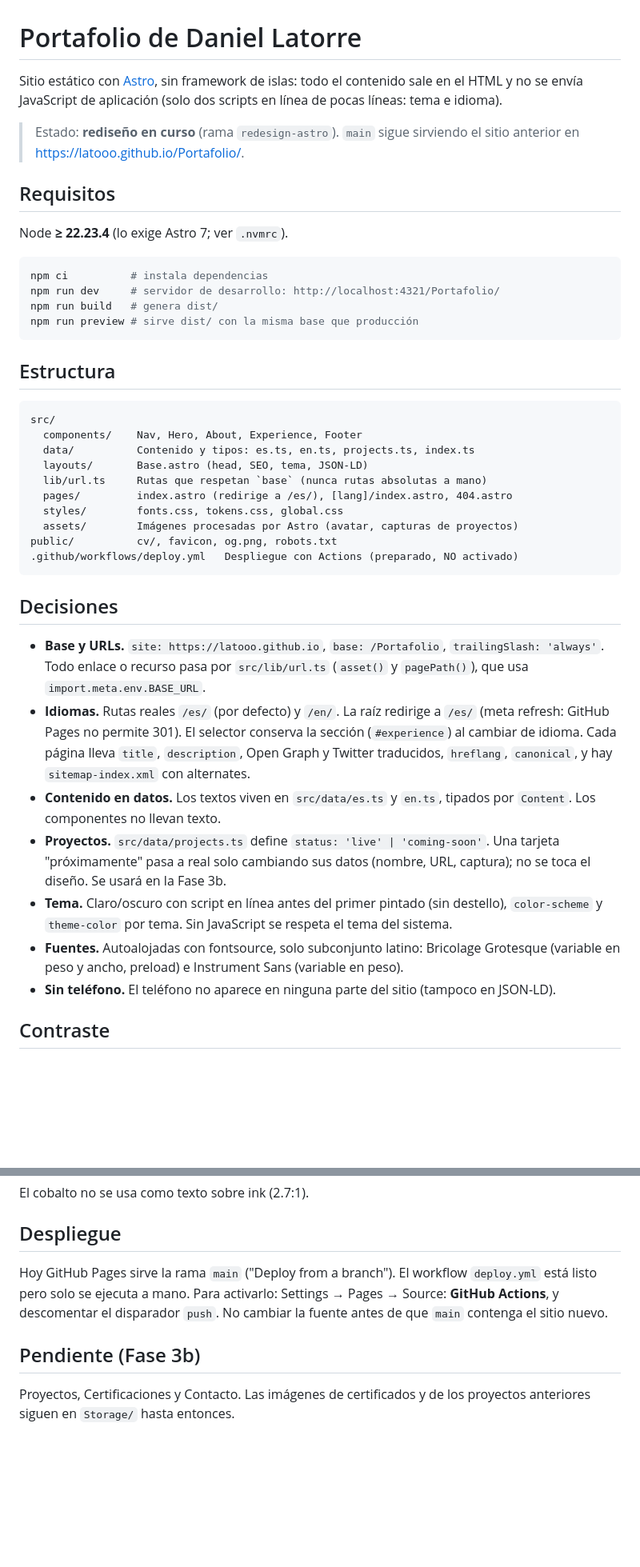
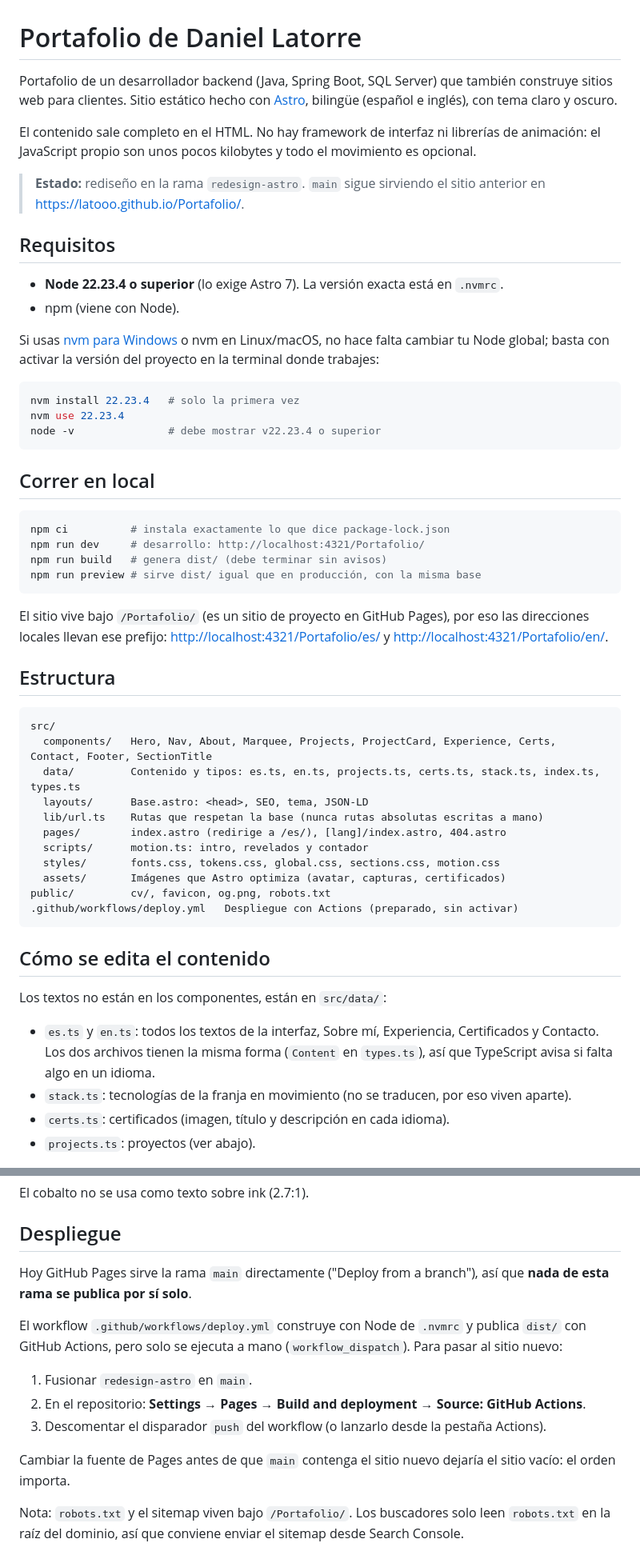
Before and after one commit to Latooo/Portafolio, a Markdown page: README.md, 2 parts joined by grey strips. Shown at 80% size. GitHub-like rendering; blank space fills up the shorter version.

Commit message:
Reescribe el README: Astro, Node 22 con nvm, proyectos y despliegue

````diff
--- a/README.md
+++ b/README.md
@@ -1,44 +1,57 @@
 # Portafolio de Daniel Latorre
 
-Sitio estático con [Astro](https://astro.build), sin framework de islas: todo el contenido sale en el HTML y no se envía JavaScript de aplicación (solo dos scripts en línea de pocas líneas: tema e idioma).
+Portafolio de un desarrollador backend (Java, Spring Boot, SQL Server) que también construye sitios web para clientes. Sitio estático hecho con [Astro](https://astro.build), bilingüe (español e inglés), con tema claro y oscuro.
 
-> Estado: **rediseño en curso** (rama `redesign-astro`). `main` sigue sirviendo el sitio anterior en <https://latooo.github.io/Portafolio/>.
+El contenido sale completo en el HTML. No hay framework de interfaz ni librerías de animación: el JavaScript propio son unos pocos kilobytes y todo el movimiento es opcional.
+
+> **Estado:** rediseño en la rama `redesign-astro`. `main` sigue sirviendo el sitio anterior en <https://latooo.github.io/Portafolio/>.
 
 ## Requisitos
 
-Node **≥ 22.23.4** (lo exige Astro 7; ver `.nvmrc`).
+- **Node 22.23.4 o superior** (lo exige Astro 7). La versión exacta está en `.nvmrc`.
+- npm (viene con Node).
+
+Si usas [nvm para Windows](https://github.com/coreybutler/nvm-windows) o nvm en Linux/macOS, no hace falta cambiar tu Node global; basta con activar la versión del proyecto en la terminal donde trabajes:
 
 ```bash
-npm ci          # instala dependencias
-npm run dev     # servidor de desarrollo: http://localhost:4321/Portafolio/
-npm run build   # genera dist/
-npm run preview # sirve dist/ con la misma base que producción
+nvm install 22.23.4   # solo la primera vez
+nvm use 22.23.4
+node -v               # debe mostrar v22.23.4 o superior
 ```
+
+## Correr en local
+
+```bash
+npm ci          # instala exactamente lo que dice package-lock.json
+npm run dev     # desarrollo: http://localhost:4321/Portafolio/
+npm run build   # genera dist/ (debe terminar sin avisos)
+npm run preview # sirve dist/ igual que en producción, con la misma base
+```
+
+El sitio vive bajo `/Portafolio/` (es un sitio de proyecto en GitHub Pages), por eso las direcciones locales llevan ese prefijo: <http://localhost:4321/Portafolio/es/> y <http://localhost:4321/Portafolio/en/>.
 
 ## Estructura
 
 ```
 src/
-  components/    Nav, Hero, About, Experience, Footer
-  data/          Contenido y tipos: es.ts, en.ts, projects.ts, index.ts
-  layouts/       Base.astro (head, SEO, tema, JSON-LD)
-  lib/url.ts     Rutas que respetan `base` (nunca rutas absolutas a mano)
-  pages/         index.astro (redirige a /es/), [lang]/index.astro, 404.astro
-  styles/        fonts.css, tokens.css, global.css
-  assets/        Imágenes procesadas por Astro (avatar, capturas de proyectos)
-public/          cv/, favicon, og.png, robots.txt
-.github/workflows/deploy.yml   Despliegue con Actions (preparado, NO activado)
+  components/   Hero, Nav, About, Marquee, Projects, ProjectCard, Experience, Certs, Contact, Footer, SectionTitle
+  data/         Contenido y tipos: es.ts, en.ts, projects.ts, certs.ts, stack.ts, index.ts, types.ts
+  layouts/      Base.astro: <head>, SEO, tema, JSON-LD
+  lib/url.ts    Rutas que respetan la base (nunca rutas absolutas escritas a mano)
+  pages/        index.astro (redirige a /es/), [lang]/index.astro, 404.astro
+  scripts/      motion.ts: intro, revelados y contador
+  styles/       fonts.css, tokens.css, global.css, sections.css, motion.css
+  assets/       Imágenes que Astro optimiza (avatar, capturas, certificados)
+public/         cv/, favicon, og.png, robots.txt
+.github/workflows/deploy.yml   Despliegue con Actions (preparado, sin activar)
 ```
 
-## Decisiones
+## Cómo se edita el contenido
 
-- **Base y URLs.** `site: https://latooo.github.io`, `base: /Portafolio`, `trailingSlash: 'always'`. Todo enlace o recurso pasa por `src/lib/url.ts` (`asset()` y `pagePath()`), que usa `import.meta.env.BASE_URL`.
-- **Idiomas.** Rutas reales `/es/` (por defecto) y `/en/`. La raíz redirige a `/es/` (meta refresh: GitHub Pages no permite 301). El selector conserva la sección (`#experience`) al cambiar de idioma. Cada página lleva `title`, `description`, Open Graph y Twitter traducidos, `hreflang`, `canonical`, y hay `sitemap-index.xml` con alternates.
-- **Contenido en datos.** Los textos viven en `src/data/es.ts` y `en.ts`, tipados por `Content`. Los componentes no llevan texto.
-- **Proyectos.** `src/data/projects.ts` define `status: 'live' | 'coming-soon'`. Una tarjeta "próximamente" pasa a real solo cambiando sus datos (nombre, URL, captura); no se toca el diseño. Se usará en la Fase 3b.
-- **Tema.** Claro/oscuro con script en línea antes del primer pintado (sin destello), `color-scheme` y `theme-color` por tema. Sin JavaScript se respeta el tema del sistema.
-- **Fuentes.** Autoalojadas con fontsource, solo subconjunto latino: Bricolage Grotesque (variable en peso y ancho, preload) e Instrument Sans (variable en peso).
-- **Sin teléfono.** El teléfono no aparece en ninguna parte del sitio (tampoco en JSON-LD).
+Los textos no están en los componentes, están en `src/data/`:
 
-## Contraste
+- `es.ts` y `en.ts`: todos los textos de la interfaz, Sobre mí, Experiencia, Certificados y Contacto. Los dos archivos tienen la misma forma (`Content` en `types.ts`), así que TypeScript avisa si falta algo en un idioma.
+- `stack.ts`: tecnologías de la franja en movimiento (no se traducen, por eso viven aparte).
+- `certs.ts`: certificados (imagen, título y descripción en cada idioma).
+- `projects.ts`: proyectos (ver abajo).
 
@@ -58,8 +110,14 @@ El cobalto no se usa como texto sobre ink (2.7:1).
 
 ## Despliegue
 
-Hoy GitHub Pages sirve la rama `main` ("Deploy from a branch"). El workflow `deploy.yml` está listo pero solo se ejecuta a mano. Para activarlo: Settings → Pages → Source: **GitHub Actions**, y descomentar el disparador `push`. No cambiar la fuente antes de que `main` contenga el sitio nuevo.
+Hoy GitHub Pages sirve la rama `main` directamente ("Deploy from a branch"), así que **nada de esta rama se publica por sí solo**.
 
-## Pendiente (Fase 3b)
+El workflow `.github/workflows/deploy.yml` construye con Node de `.nvmrc` y publica `dist/` con GitHub Actions, pero solo se ejecuta a mano (`workflow_dispatch`). Para pasar al sitio nuevo:
 
-Proyectos, Certificaciones y Contacto. Las imágenes de certificados y de los proyectos anteriores siguen en `Storage/` hasta entonces.
+1. Fusionar `redesign-astro` en `main`.
+2. En el repositorio: **Settings → Pages → Build and deployment → Source: GitHub Actions**.
+3. Descomentar el disparador `push` del workflow (o lanzarlo desde la pestaña Actions).
+
+Cambiar la fuente de Pages antes de que `main` contenga el sitio nuevo dejaría el sitio vacío: el orden importa.
+
+Nota: `robots.txt` y el sitemap viven bajo `/Portafolio/`. Los buscadores solo leen `robots.txt` en la raíz del dominio, así que conviene enviar el sitemap desde Search Console.
````
Also changed, not shown: other parts of README.md (+40 -1 lines).
